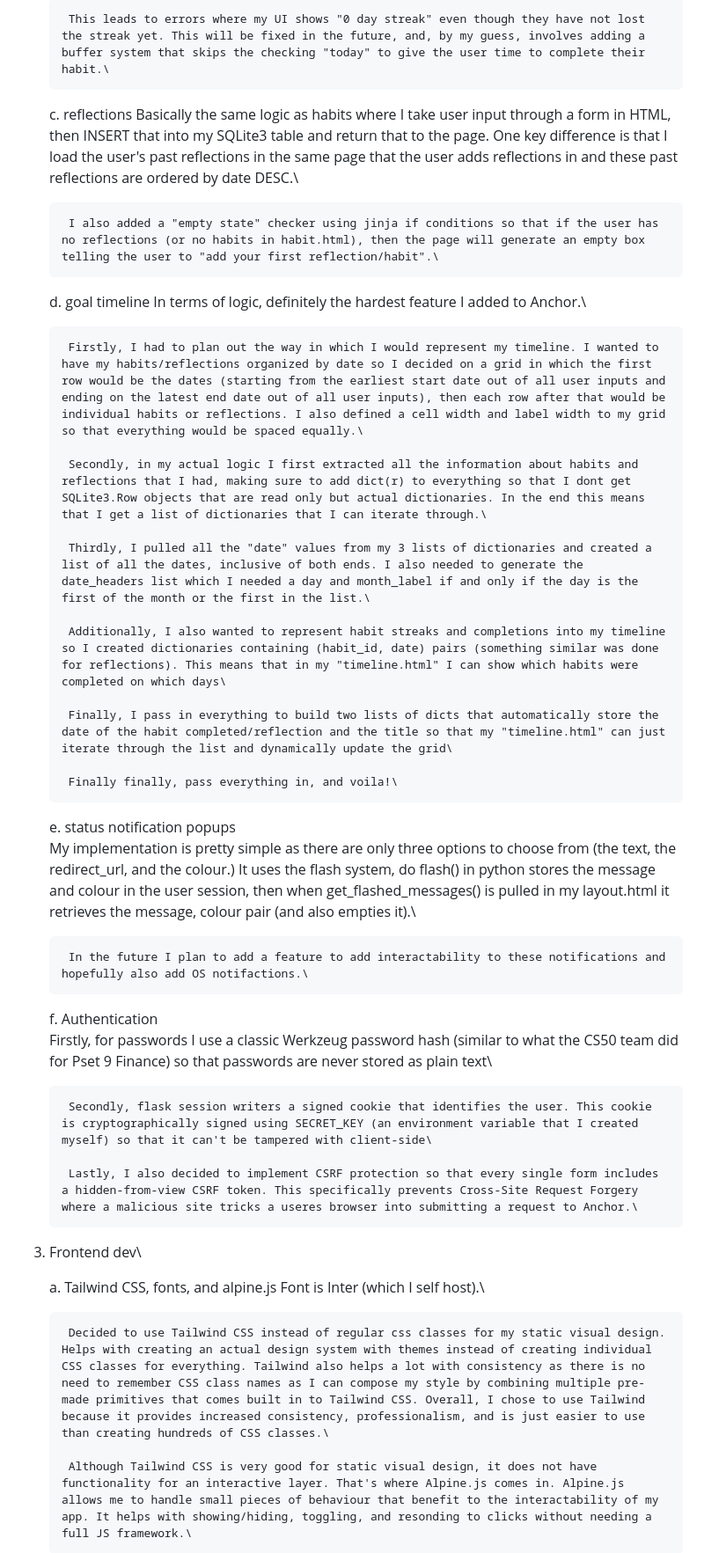
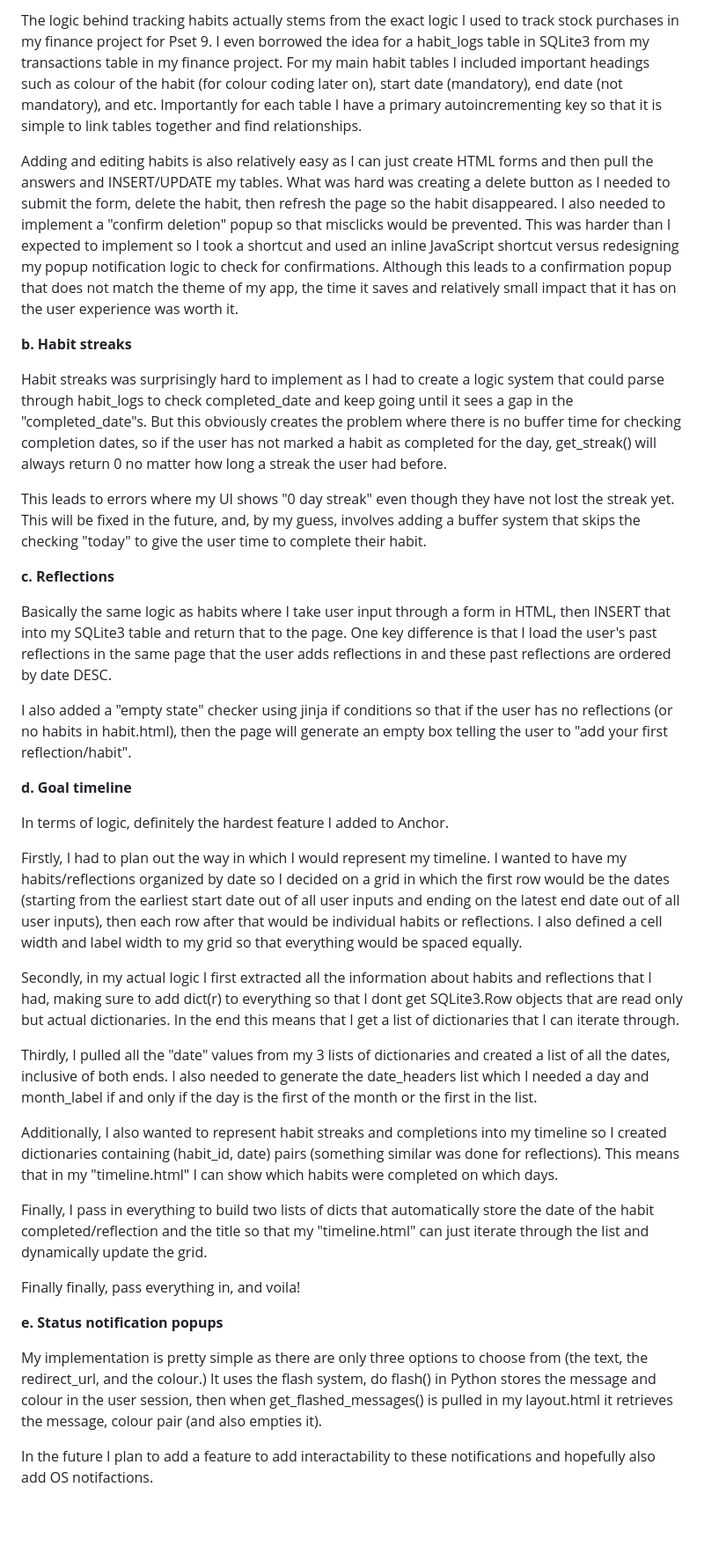
Before and after one commit to Car-XY/Final-Project-CS50, a Markdown page: README.md, the part around one of its changes. Shown at 88% size. Drawn GitHub-style; blank space fills up the shorter version.

```diff
--- a/README.md
+++ b/README.md
@@ -48,44 +47,39 @@ Electron relies on two things to complete its role as a shell: Chromium and Node
 
-        This leads to errors where my UI shows "0 day streak" even though they have not lost the streak yet. This will be fixed in the future, and, by my guess, involves adding a buffer system that skips the checking "today" to give the user time to complete their habit.\
+The logic behind tracking habits actually stems from the exact logic I used to track stock purchases in my finance project for Pset 9. I even borrowed the idea for a habit_logs table in SQLite3 from my transactions table in my finance project. For my main habit tables I included important headings such as colour of the habit (for colour coding later on), start date (mandatory), end date (not mandatory), and etc. Importantly for each table I have a primary autoincrementing key so that it is simple to link tables together and find relationships.
 
-    c. reflections
-        Basically the same logic as habits where I take user input through a form in HTML, then INSERT that into my SQLite3 table and return that to the page. One key difference is that I load the user's past reflections in the same page that the user adds reflections in and these past reflections are ordered by date DESC.\
+Adding and editing habits is also relatively easy as I can just create HTML forms and then pull the answers and INSERT/UPDATE my tables. What was hard was creating a delete button as I needed to submit the form, delete the habit, then refresh the page so the habit disappeared. I also needed to implement a "confirm deletion" popup so that misclicks would be prevented. This was harder than I expected to implement so I took a shortcut and used an inline JavaScript shortcut versus redesigning my popup notification logic to check for confirmations. Although this leads to a confirmation popup that does not match the theme of my app, the time it saves and relatively small impact that it has on the user experience was worth it.
 
-        I also added a "empty state" checker using jinja if conditions so that if the user has no reflections (or no habits in habit.html), then the page will generate an empty box telling the user to "add your first reflection/habit".\
+**b. Habit streaks**
 
-    d. goal timeline
-        In terms of logic, definitely the hardest feature I added to Anchor.\
+Habit streaks was surprisingly hard to implement as I had to create a logic system that could parse through habit_logs to check completed_date and keep going until it sees a gap in the "completed_date"s. But this obviously creates the problem where there is no buffer time for checking completion dates, so if the user has not marked a habit as completed for the day, get_streak() will always return 0 no matter how long a streak the user had before.
 
-        Firstly, I had to plan out the way in which I would represent my timeline. I wanted to have my habits/reflections organized by date so I decided on a grid in which the first row would be the dates (starting from the earliest start date out of all user inputs and ending on the latest end date out of all user inputs), then each row after that would be individual habits or reflections. I also defined a cell width and label width to my grid so that everything would be spaced equally.\
+This leads to errors where my UI shows "0 day streak" even though they have not lost the streak yet. This will be fixed in the future, and, by my guess, involves adding a buffer system that skips the checking "today" to give the user time to complete their habit.
 
-        Secondly, in my actual logic I first extracted all the information about habits and reflections that I had, making sure to add dict(r) to everything so that I dont get SQLite3.Row objects that are read only but actual dictionaries. In the end this means that I get a list of dictionaries that I can iterate through.\
+**c. Reflections**
 
-        Thirdly, I pulled all the "date" values from my 3 lists of dictionaries and created a list of all the dates, inclusive of both ends. I also needed to generate the date_headers list which I needed a day and month_label if and only if the day is the first of the month or the first in the list.\
+Basically the same logic as habits where I take user input through a form in HTML, then INSERT that into my SQLite3 table and return that to the page. One key difference is that I load the user's past reflections in the same page that the user adds reflections in and these past reflections are ordered by date DESC.
 
-        Additionally, I also wanted to represent habit streaks and completions into my timeline so I created dictionaries containing (habit_id, date) pairs (something similar was done for reflections). This means that in my "timeline.html" I can show which habits were completed on which days\
+I also added a "empty state" checker using jinja if conditions so that if the user has no reflections (or no habits in habit.html), then the page will generate an empty box telling the user to "add your first reflection/habit".
 
-        Finally, I pass in everything to build two lists of dicts that automatically store the date of the habit completed/reflection and the title so that my "timeline.html" can just iterate through the list and dynamically update the grid\
+**d. Goal timeline**
 
-        Finally finally, pass everything in, and voila!\
+In terms of logic, definitely the hardest feature I added to Anchor.
 
-    e. status notification popups\
-        My implementation is pretty simple as there are only three options to choose from (the text, the redirect_url, and the colour.) It uses the flash system, do flash() in python stores the message and colour in the user session, then when get_flashed_messages() is pulled in my layout.html it retrieves the message, colour pair (and also empties it).\
+Firstly, I had to plan out the way in which I would represent my timeline. I wanted to have my habits/reflections organized by date so I decided on a grid in which the first row would be the dates (starting from the earliest start date out of all user inputs and ending on the latest end date out of all user inputs), then each row after that would be individual habits or reflections. I also defined a cell width and label width to my grid so that everything would be spaced equally.
 
-        In the future I plan to add a feature to add interactability to these notifications and hopefully also add OS notifactions.\
+Secondly, in my actual logic I first extracted all the information about habits and reflections that I had, making sure to add dict(r) to everything so that I dont get SQLite3.Row objects that are read only but actual dictionaries. In the end this means that I get a list of dictionaries that I can iterate through.
 
-    f. Authentication\
-        Firstly, for passwords I use a classic Werkzeug password hash (similar to what the CS50 team did for Pset 9 Finance) so that passwords are never stored as plain text\
+Thirdly, I pulled all the "date" values from my 3 lists of dictionaries and created a list of all the dates, inclusive of both ends. I also needed to generate the date_headers list which I needed a day and month_label if and only if the day is the first of the month or the first in the list.
 
-        Secondly, flask session writers a signed cookie that identifies the user. This cookie is cryptographically signed using SECRET_KEY (an environment variable that I created myself) so that it can't be tampered with client-side\
+Additionally, I also wanted to represent habit streaks and completions into my timeline so I created dictionaries containing (habit_id, date) pairs (something similar was done for reflections). This means that in my "timeline.html" I can show which habits were completed on which days.
 
-        Lastly, I also decided to implement CSRF protection so that every single form includes a hidden-from-view CSRF token. This specifically prevents Cross-Site Request Forgery where a malicious site tricks a useres browser into submitting a request to Anchor.\
+Finally, I pass in everything to build two lists of dicts that automatically store the date of the habit completed/reflection and the title so that my "timeline.html" can just iterate through the list and dynamically update the grid.
 
-3. Frontend dev\
+Finally finally, pass everything in, and voila!
 
-    a. Tailwind CSS, fonts, and alpine.js
-        Font is Inter (which I self host).\
+**e. Status notification popups**
 
-        Decided to use Tailwind CSS instead of regular css classes for my static visual design. Helps with creating an actual design system with themes instead of creating individual CSS classes for everything. Tailwind also helps a lot with consistency as there is no need to remember CSS class names as I can compose my style by combining multiple pre-made primitives that comes built in to Tailwind CSS. Overall, I chose to use Tailwind because it provides increased consistency, professionalism, and is just easier to use than creating hundreds of CSS classes.\
+My implementation is pretty simple as there are only three options to choose from (the text, the redirect_url, and the colour.) It uses the flash system, do flash() in Python stores the message and colour in the user session, then when get_flashed_messages() is pulled in my layout.html it retrieves the message, colour pair (and also empties it).
 
-        Although Tailwind CSS is very good for static visual design, it does not have functionality for an interactive layer. That's where Alpine.js comes in. Alpine.js allows me to handle small pieces of behaviour that benefit to the interactability of my app. It helps with showing/hiding, toggling, and resonding to clicks without needing a full JS framework.\
+In the future I plan to add a feature to add interactability to these notifications and hopefully also add OS notifactions.
 
```
Also changed, not shown: other parts of README.md (+47 -28 lines).
